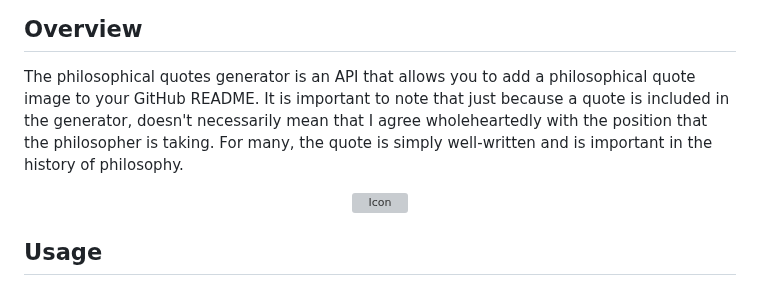
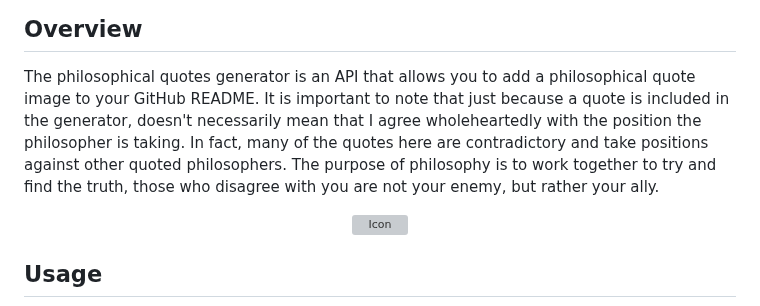
Before and after one commit to markstanl/github-readme-philosophical-quotes, a Markdown page: README.md, the part around the change. Rendered like a GitHub page; grey boxes are pictures that could not be loaded.

```diff
--- a/README.md
+++ b/README.md
@@ -22,8 +22,9 @@
 
 ## Overview
 The philosophical quotes generator is an API that allows you to add a philosophical quote image to your GitHub README. It is important to note that
-just because a quote is included in the generator, doesn't necessarily mean that I agree wholeheartedly with the position that the philosopher is taking.
-For many, the quote is simply well-written and is important in the history of philosophy.
+just because a quote is included in the generator, doesn't necessarily mean that I agree wholeheartedly with the position the philosopher is taking.
+In fact, many of the quotes here are contradictory and take positions against other quoted philosophers. The purpose of philosophy is to work together
+to try and find the truth, those who disagree with you are not your enemy, but rather your ally.
 
 <p align="center">
   <img src="assets/media/Quote Image.jpg" alt="Icon"/>
```
